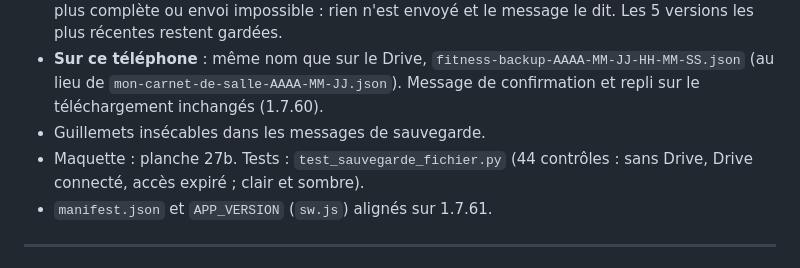
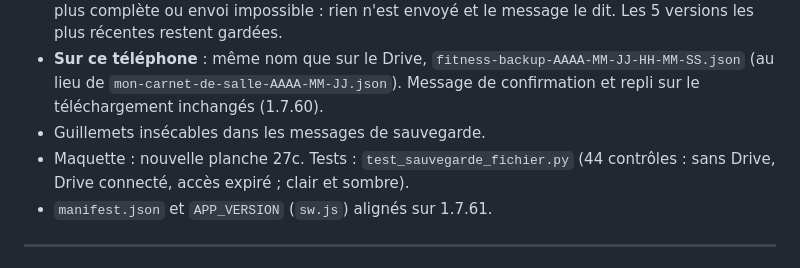
Before and after one commit to jeepalexander/suivi-fitness, a Markdown page: CHANGELOG.md, the part around the change. Rendered like a GitHub page.

Commit message:
CHANGELOG 1.7.61 : planche 27c
Co-Authored-By: Claude Opus 5.5 <noreply@anthropic.com>
Claude-Session: https://claude.ai/code/session_01D2bERS9HLrYDfbmYJhTd1N

```diff
--- a/CHANGELOG.md
+++ b/CHANGELOG.md
@@ -13,7 +13,7 @@ et ce projet respecte [Semantic Versioning](https://semver.org/spec/v2.0.0.html)
 - **Sur Google Drive** : une nouvelle version est envoyée tout de suite, même sans changement depuis le dernier envoi (`syncDriveBackup({ force: true })`), avec un message qui donne son nom. Accès Google expiré (renouvellement silencieux impossible), conflit avec une sauvegarde plus complète ou envoi impossible : rien n'est envoyé et le message le dit. Les 5 versions les plus récentes restent gardées.
 - **Sur ce téléphone** : même nom que sur le Drive, `fitness-backup-AAAA-MM-JJ-HH-MM-SS.json` (au lieu de `mon-carnet-de-salle-AAAA-MM-JJ.json`). Message de confirmation et repli sur le téléchargement inchangés (1.7.60).
 - Guillemets insécables dans les messages de sauvegarde.
-- Maquette : planche 27b. Tests : `test_sauvegarde_fichier.py` (44 contrôles : sans Drive, Drive connecté, accès expiré ; clair et sombre).
+- Maquette : nouvelle planche 27c. Tests : `test_sauvegarde_fichier.py` (44 contrôles : sans Drive, Drive connecté, accès expiré ; clair et sombre).
 - `manifest.json` et `APP_VERSION` (`sw.js`) alignés sur 1.7.61.
 
 ---
```
